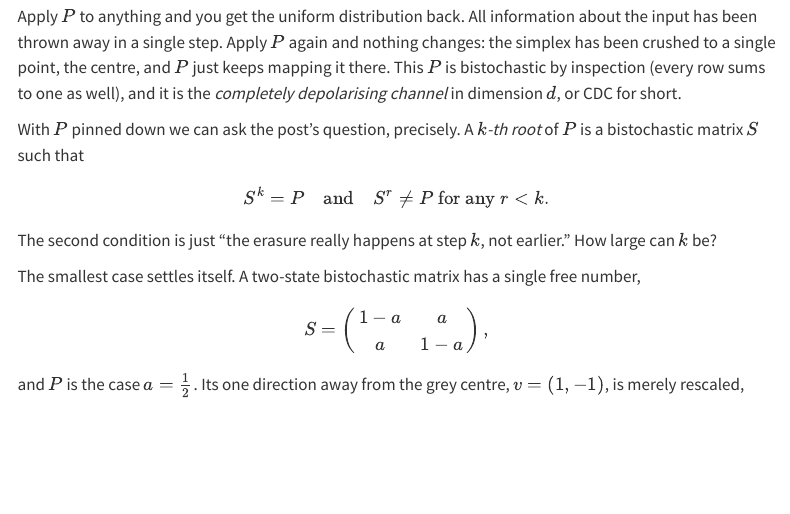
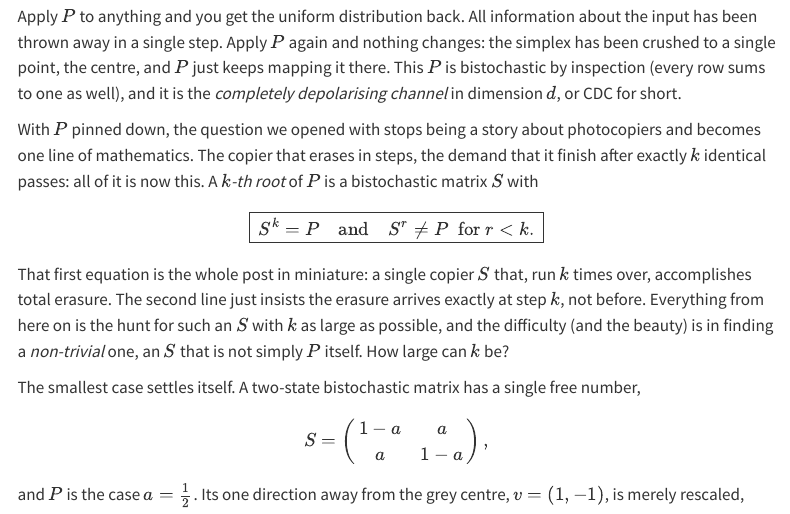
Before and after one commit to Florian2Richter/florian2richter.github.io, a Quarto document (posts/clifford-roots/index.qmd): the page in a window 1100 px wide, from 3460 px down. Rendered offline with R 4.5, knitr and Pandoc in place of Quarto, with nearby package versions; menus at the side of the page are left out.

Commit message:
Spotlight the central equation S^k = P
Reframe the root definition as the pivot where the photocopier story
becomes one line of mathematics: lead in with that framing, box the
equation with \boxed, and follow with prose naming it the heart of the
post and the task as finding a non-trivial S. Keeps the box-free aesthetic
(KaTeX \boxed, not a callout div).

https://claude.ai/code/session_01CExUHwYptEAQg9ZF2T18k6

```diff
--- a/posts/clifford-roots/index.qmd
+++ b/posts/clifford-roots/index.qmd
@@ -271,13 +271,21 @@ This $P$ is bistochastic by inspection (every row sums to one as
 well), and it is the *completely depolarising channel* in dimension
 $d$, or CDC for short.
 
-With $P$ pinned down we can ask the post's question, precisely. A
-*$k$-th root* of $P$ is a bistochastic matrix $S$ such that
+With $P$ pinned down, the question we opened with stops being a story
+about photocopiers and becomes one line of mathematics. The copier that
+erases in steps, the demand that it finish after exactly $k$ identical
+passes: all of it is now this. A *$k$-th root* of $P$ is a bistochastic
+matrix $S$ with
 $$
-S^k = P \quad \text{and} \quad S^r \ne P \text{ for any } r < k.
+\boxed{\; S^k = P \quad\text{and}\quad S^r \ne P \ \text{ for } r < k. \;}
 $$
-The second condition is just "the erasure really happens at step $k$,
-not earlier." How large can $k$ be?
+That first equation is the whole post in miniature: a single copier $S$
+that, run $k$ times over, accomplishes total erasure. The second line
+just insists the erasure arrives exactly at step $k$, not before.
+Everything from here on is the hunt for such an $S$ with $k$ as large as
+possible, and the difficulty (and the beauty) is in finding a
+*non-trivial* one, an $S$ that is not simply $P$ itself. How large can
+$k$ be?
 
 The smallest case settles itself. A two-state bistochastic matrix has a
 single free number,
```
